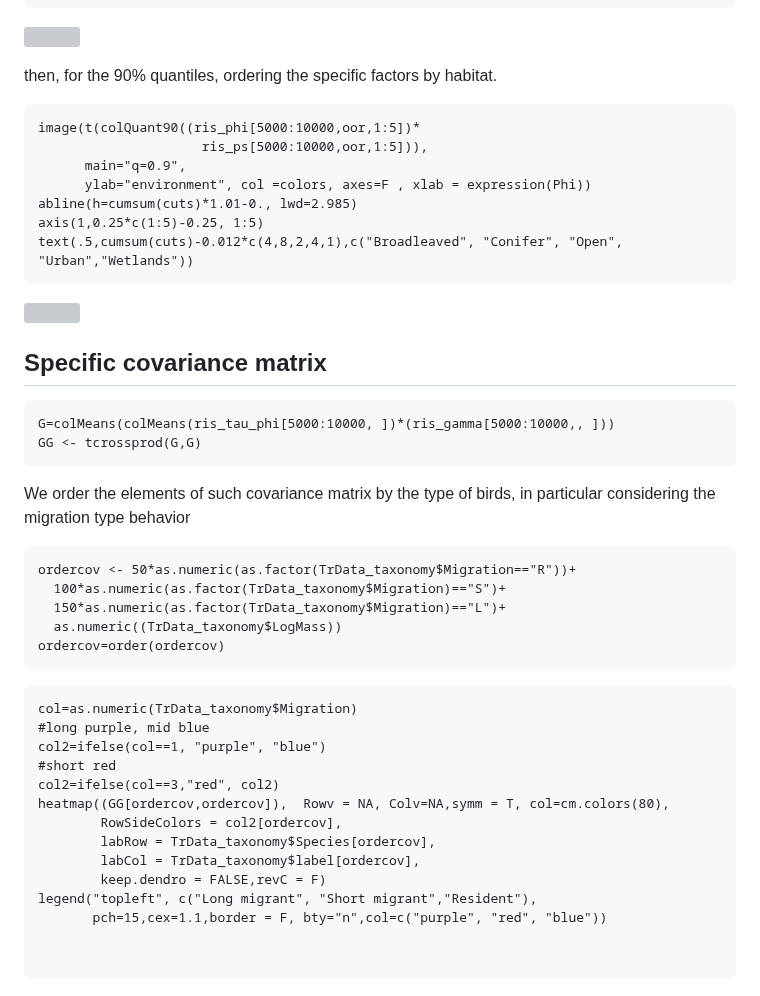
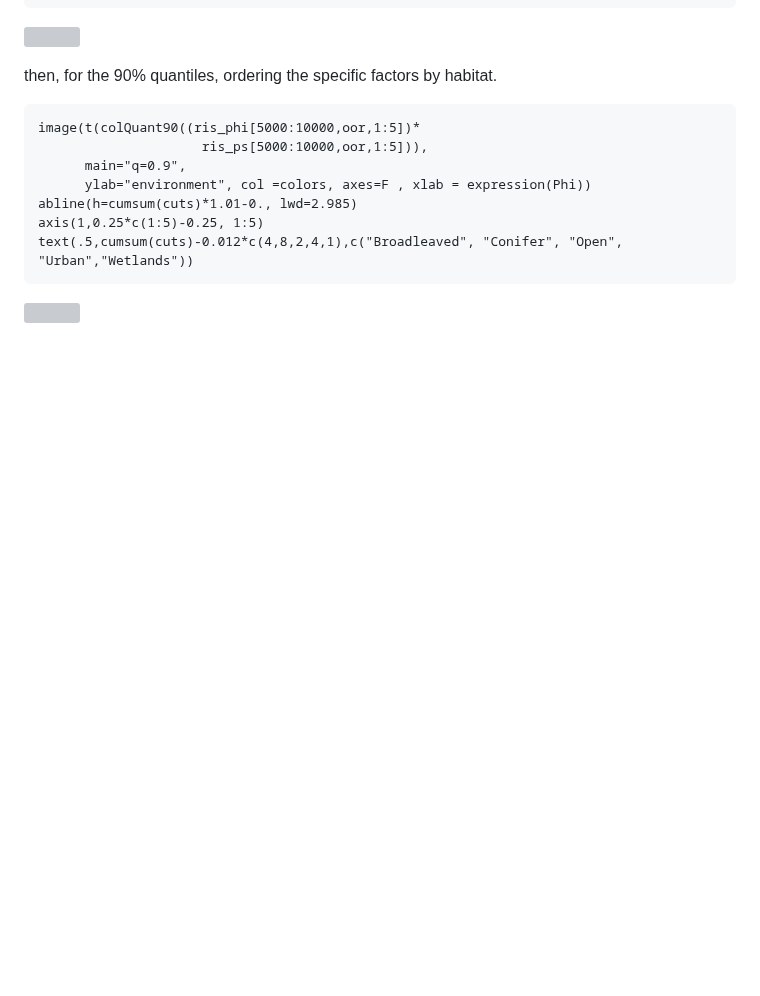
Before and after one commit to elenabortolato/APAFA, a Markdown page: Real_data/birds/birds.md, the part around the change. GitHub-like rendering; blank space fills up the shorter version; grey boxes are pictures that could not be loaded.

````diff
--- a/Real_data/birds/birds.md
+++ b/Real_data/birds/birds.md
@@ -335,39 +335,3 @@ axis(1,0.25*c(1:5)-0.25, 1:5)
 text(.5,cumsum(cuts)-0.012*c(4,8,2,4,1),c("Broadleaved", "Conifer", "Open", "Urban","Wetlands"))
 ```
 ![](birdsmd_files/figure-gfm/unnamed-chunk-15-1.png)<!-- -->
-
-## Specific covariance matrix
-
-```{r}
-G=colMeans(colMeans(ris_tau_phi[5000:10000, ])*(ris_gamma[5000:10000,, ]))
-GG <- tcrossprod(G,G)
-```
-
-We order the elements of such covariance matrix by the type of birds, in particular considering the migration type behavior
-
-```{r}
-ordercov <- 50*as.numeric(as.factor(TrData_taxonomy$Migration=="R"))+
-  100*as.numeric(as.factor(TrData_taxonomy$Migration)=="S")+
-  150*as.numeric(as.factor(TrData_taxonomy$Migration)=="L")+
-  as.numeric((TrData_taxonomy$LogMass))
-ordercov=order(ordercov)
-```
-
-
-
-```{r}
-col=as.numeric(TrData_taxonomy$Migration)
-#long purple, mid blue
-col2=ifelse(col==1, "purple", "blue")
-#short red
-col2=ifelse(col==3,"red", col2)
-heatmap((GG[ordercov,ordercov]),  Rowv = NA, Colv=NA,symm = T, col=cm.colors(80),
-        RowSideColors = col2[ordercov],
-        labRow = TrData_taxonomy$Species[ordercov],
-        labCol = TrData_taxonomy$label[ordercov],
-        keep.dendro = FALSE,revC = F)
-legend("topleft", c("Long migrant", "Short migrant","Resident"),
-       pch=15,cex=1.1,border = F, bty="n",col=c("purple", "red", "blue"))
-
-
-```
````
